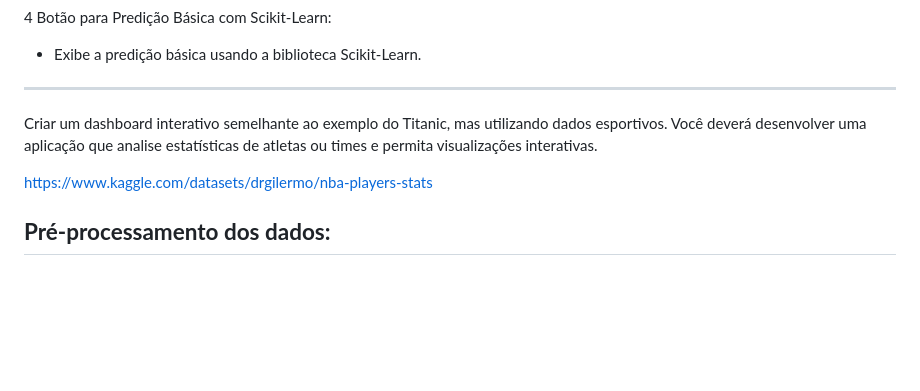
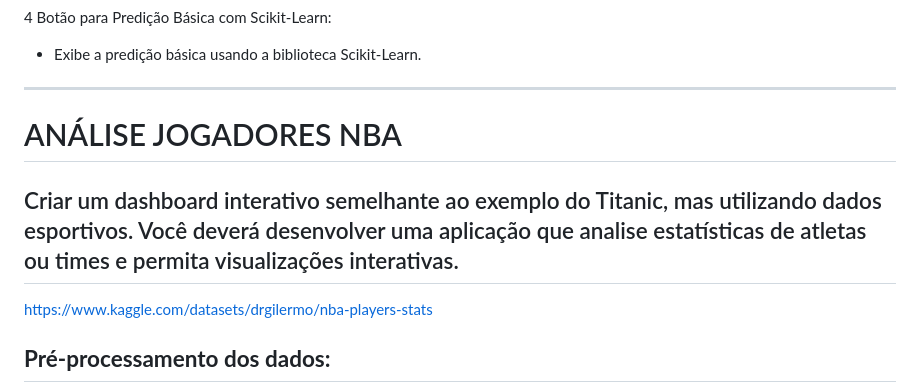
Before and after one commit to Saraiva16/Python-DS-SENAI, a Markdown page: PROJETO/readme.md, the part around the change. Drawn GitHub-style; blank space fills up the shorter version.

```diff
--- a/PROJETO/readme.md
+++ b/PROJETO/readme.md
@@ -55,8 +55,10 @@ Paciente,Especialidade,Data,Tempo_espera,Médico
 
 
 ---------------------------------------------------------------------------------------------------------------------------------------------------------------------------------------
+# ANÁLISE JOGADORES NBA
 
-Criar um dashboard interativo semelhante ao exemplo do Titanic, mas utilizando dados esportivos. Você deverá desenvolver uma aplicação que analise estatísticas de atletas ou times e permita visualizações interativas.
+
+## Criar um dashboard interativo semelhante ao exemplo do Titanic, mas utilizando dados esportivos. Você deverá desenvolver uma aplicação que analise estatísticas de atletas ou times e permita visualizações interativas.
 
 https://www.kaggle.com/datasets/drgilermo/nba-players-stats
 
```
